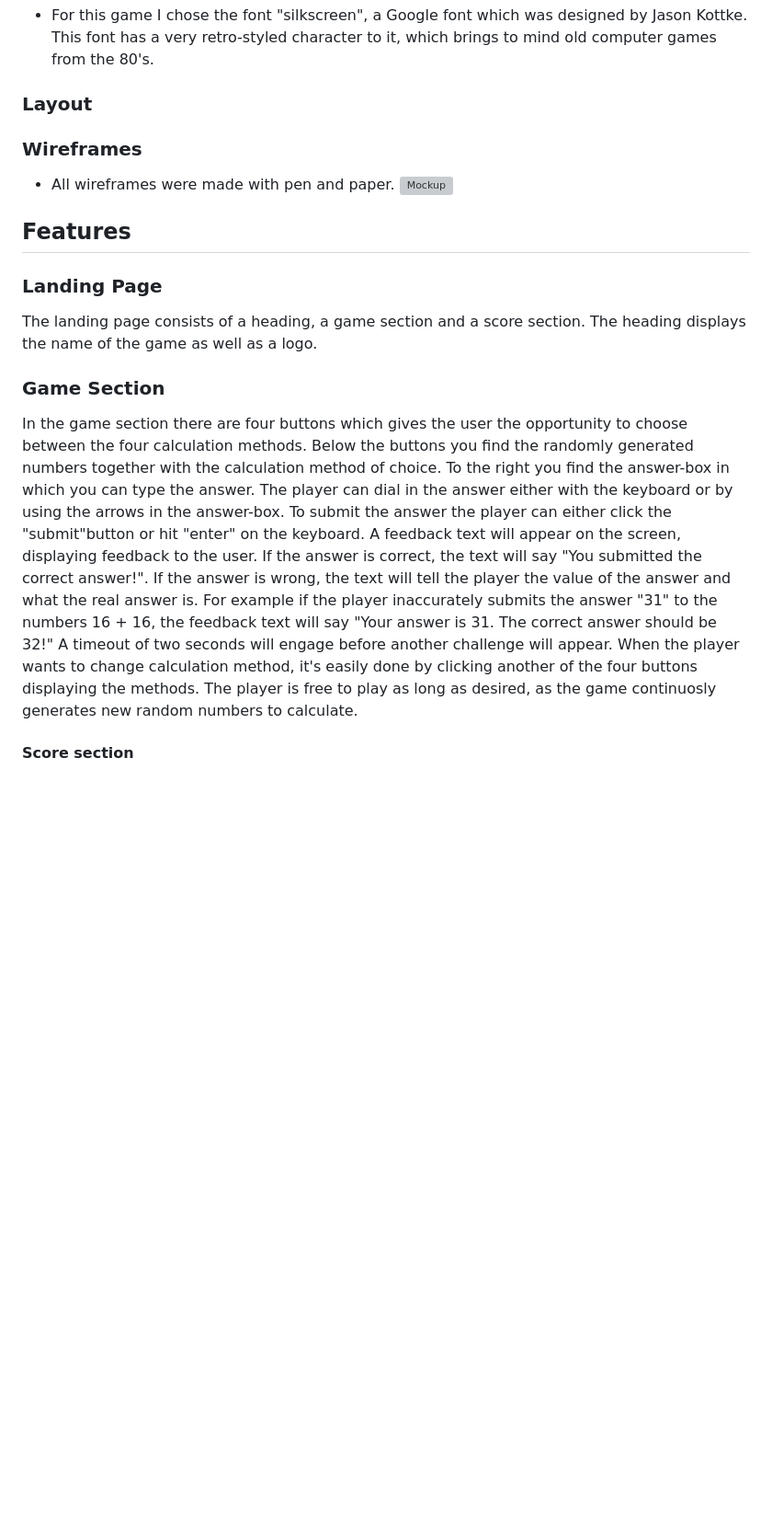
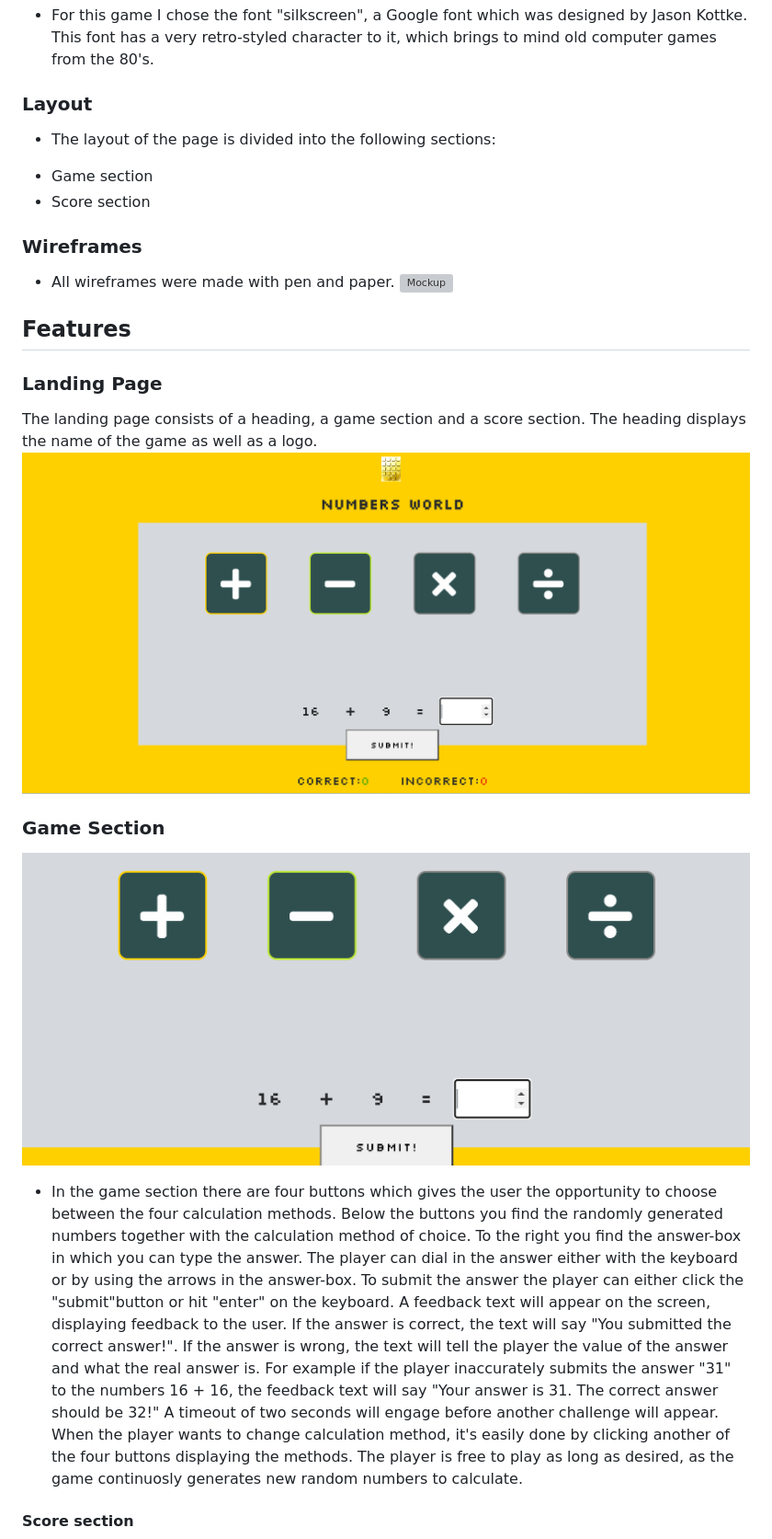
Before and after one commit to Dym077/Numbers-game, a Markdown page: README.md, the part around the change printed below. Shown: that part at 92% size. Rendered like a GitHub page; pictures changed too: documentation/game_section.png (added), documentation/landing_page.png (added); blank space fills up the shorter version; grey boxes are pictures that could not be loaded.

```diff
--- a/README.md
+++ b/README.md
@@ -61,6 +61,9 @@ Table of Contents
 - For this game I chose the font "silkscreen", a Google font which was designed by Jason Kottke. This font has a very retro-styled character to it, which brings to mind old computer games from the 80's.
 
 ### Layout
+- The layout of the page is divided into the following sections:
+* Game section
+* Score section
 
 ### Wireframes
 - All wireframes were made with pen and paper.
@@ -74,9 +77,11 @@ Table of Contents
 ### Landing Page
 
 The landing page consists of a heading, a game section and a score section. The heading displays the name of the game as well as a logo.
+![Landing page](documentation/landing_page.png)
 
 ### Game Section
+![Game section](documentation/game_section.png)
 
-In the game section there are four buttons which gives the user the opportunity to choose between the four calculation methods. Below the buttons you find the randomly generated numbers together with the calculation method of choice. To the right you find the answer-box in which you can type the answer. The player can dial in the answer either with the keyboard or by using the arrows in the answer-box. To submit the answer the player can either click the "submit"button or hit "enter" on the keyboard. A feedback text will appear on the screen, displaying feedback to the user. If the answer is correct, the text will say "You submitted the correct answer!". If the answer is wrong, the text will tell the player the value of the answer and what the real answer is. For example if the player inaccurately submits the answer "31" to the numbers 16 + 16, the feedback text will say "Your answer is 31. The correct answer should be 32!" A timeout of two seconds will engage before another challenge will appear. When the player wants to change calculation method, it's easily done by clicking another of the four buttons displaying the methods. The player is free to play as long as desired, as the game continuosly generates new random numbers to calculate.
+- In the game section there are four buttons which gives the user the opportunity to choose between the four calculation methods. Below the buttons you find the randomly generated numbers together with the calculation method of choice. To the right you find the answer-box in which you can type the answer. The player can dial in the answer either with the keyboard or by using the arrows in the answer-box. To submit the answer the player can either click the "submit"button or hit "enter" on the keyboard. A feedback text will appear on the screen, displaying feedback to the user. If the answer is correct, the text will say "You submitted the correct answer!". If the answer is wrong, the text will tell the player the value of the answer and what the real answer is. For example if the player inaccurately submits the answer "31" to the numbers 16 + 16, the feedback text will say "Your answer is 31. The correct answer should be 32!" A timeout of two seconds will engage before another challenge will appear. When the player wants to change calculation method, it's easily done by clicking another of the four buttons displaying the methods. The player is free to play as long as desired, as the game continuosly generates new random numbers to calculate.
 
 #### Score section
```
Also changed, not shown: other parts of README.md (+5 -4 lines), documentation/score_section.png (added).
